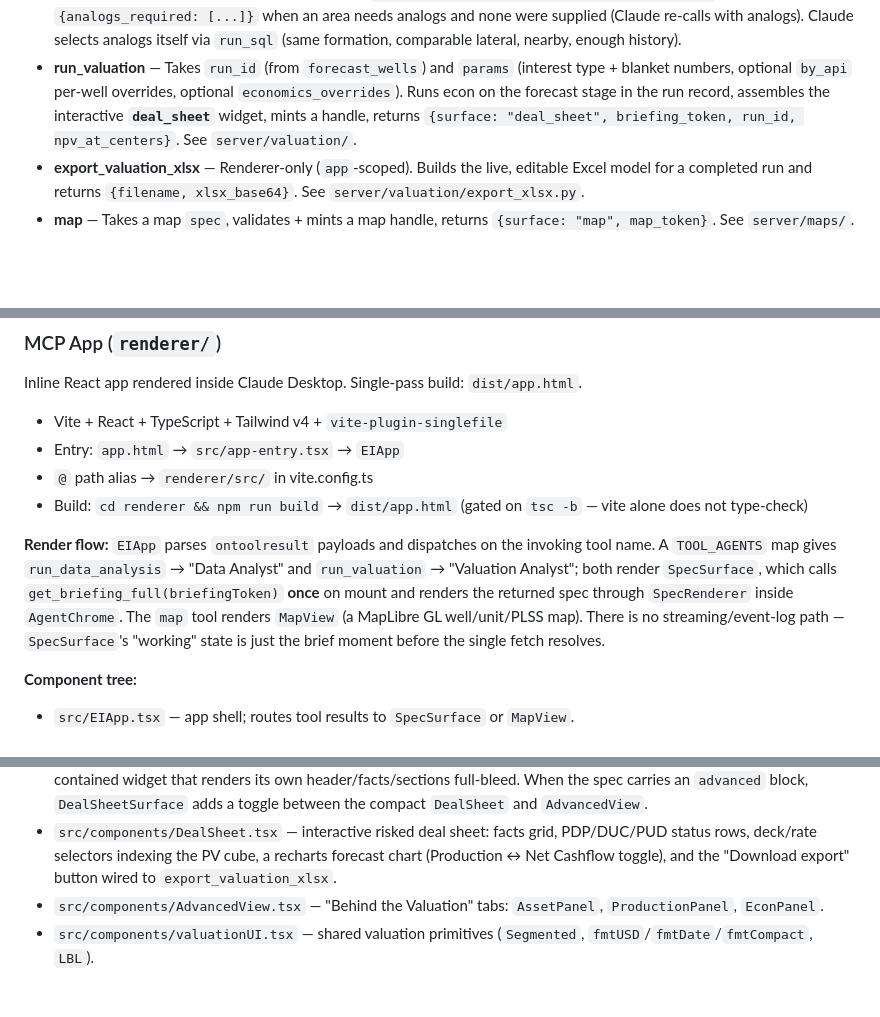
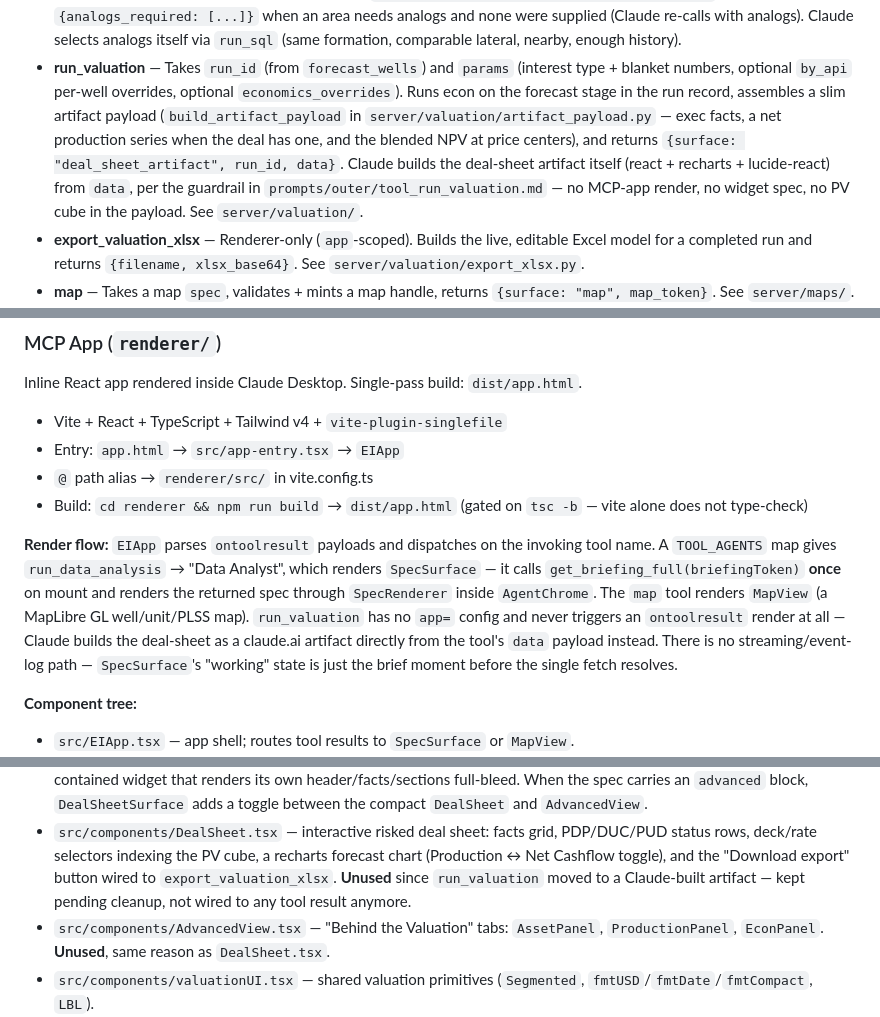
Before and after one commit to crude-code/mcp-app, a Markdown page: CLAUDE.md, 3 parts joined by grey strips. GitHub-like rendering; blank space fills up the shorter version.

```diff
--- a/CLAUDE.md
+++ b/CLAUDE.md
@@ -63,9 +63,13 @@ Tools (all return JSON strings):
 - **run_valuation** — Takes `run_id` (from `forecast_wells`) and `params`
   (interest type + blanket numbers, optional `by_api` per-well overrides,
   optional `economics_overrides`). Runs econ on the forecast stage in the run
-  record, assembles the interactive **`deal_sheet`** widget, mints a handle,
-  returns `{surface: "deal_sheet", briefing_token, run_id, npv_at_centers}`.
-  See `server/valuation/`.
+  record, assembles a slim artifact payload (`build_artifact_payload` in
+  `server/valuation/artifact_payload.py` — exec facts, a net production
+  series when the deal has one, and the blended NPV at price centers), and
+  returns `{surface: "deal_sheet_artifact", run_id, data}`. Claude builds the
+  deal-sheet artifact itself (react + recharts + lucide-react) from `data`,
+  per the guardrail in `prompts/outer/tool_run_valuation.md` — no MCP-app
+  render, no widget spec, no PV cube in the payload. See `server/valuation/`.
 - **export_valuation_xlsx** — Renderer-only (`app`-scoped). Builds the live,
   editable Excel model for a completed run and returns `{filename,
   xlsx_base64}`. See `server/valuation/export_xlsx.py`.
@@ -99,12 +103,14 @@ Inline React app rendered inside Claude Desktop. Single-pass build:
 
 **Render flow:** `EIApp` parses `ontoolresult` payloads and dispatches on the
 invoking tool name. A `TOOL_AGENTS` map gives `run_data_analysis` → "Data
-Analyst" and `run_valuation` → "Valuation Analyst"; both render `SpecSurface`,
-which calls `get_briefing_full(briefingToken)` **once** on mount and renders the
-returned spec through `SpecRenderer` inside `AgentChrome`. The `map` tool renders
-`MapView` (a MapLibre GL well/unit/PLSS map). There is no streaming/event-log
-path — `SpecSurface`'s "working" state is just the brief moment before the
-single fetch resolves.
+Analyst", which renders `SpecSurface` — it calls `get_briefing_full(briefingToken)`
+**once** on mount and renders the returned spec through `SpecRenderer` inside
+`AgentChrome`. The `map` tool renders `MapView` (a MapLibre GL well/unit/PLSS
+map). `run_valuation` has no `app=` config and never triggers an `ontoolresult`
+render at all — Claude builds the deal-sheet as a claude.ai artifact directly
+from the tool's `data` payload instead. There is no streaming/event-log path —
+`SpecSurface`'s "working" state is just the brief moment before the single
+fetch resolves.
 
 **Component tree:**
 - `src/EIApp.tsx` — app shell; routes tool results to `SpecSurface` or `MapView`.
@@ -122,9 +128,11 @@ single fetch resolves.
 - `src/components/DealSheet.tsx` — interactive risked deal sheet: facts grid,
   PDP/DUC/PUD status rows, deck/rate selectors indexing the PV cube, a recharts
   forecast chart (Production ↔ Net Cashflow toggle), and the "Download export"
-  button wired to `export_valuation_xlsx`.
+  button wired to `export_valuation_xlsx`. **Unused** since `run_valuation`
+  moved to a Claude-built artifact — kept pending cleanup, not wired to any
+  tool result anymore.
 - `src/components/AdvancedView.tsx` — "Behind the Valuation" tabs: `AssetPanel`,
-  `ProductionPanel`, `EconPanel`.
+  `ProductionPanel`, `EconPanel`. **Unused**, same reason as `DealSheet.tsx`.
 - `src/components/valuationUI.tsx` — shared valuation primitives (`Segmented`,
   `fmtUSD`/`fmtDate`/`fmtCompact`, `LBL`).
 - `src/components/AgentContainer.tsx` — agent chrome ("signal instrument":
```
Also changed, not shown: prompts/outer/tool_run_valuation.md (+20 -4 lines).
